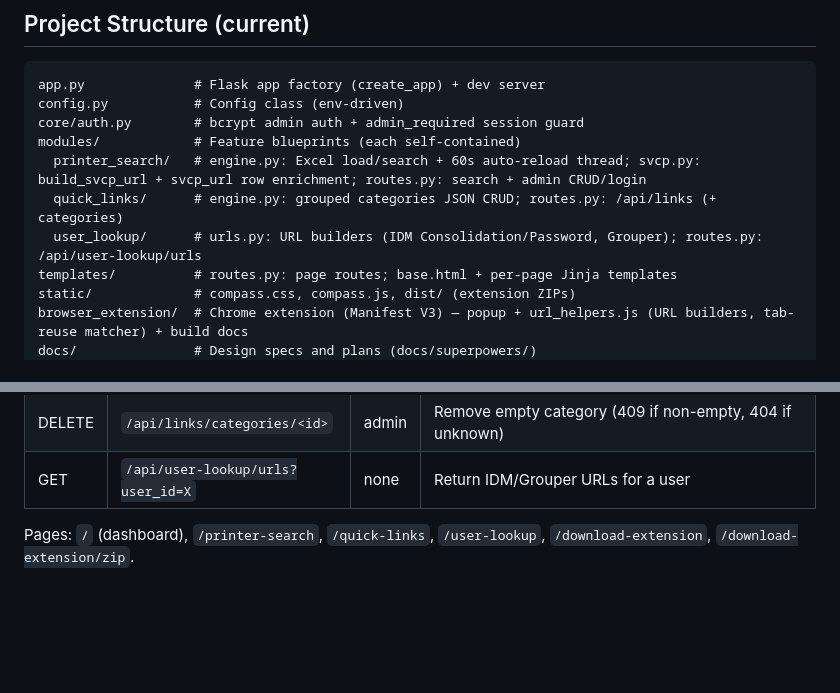
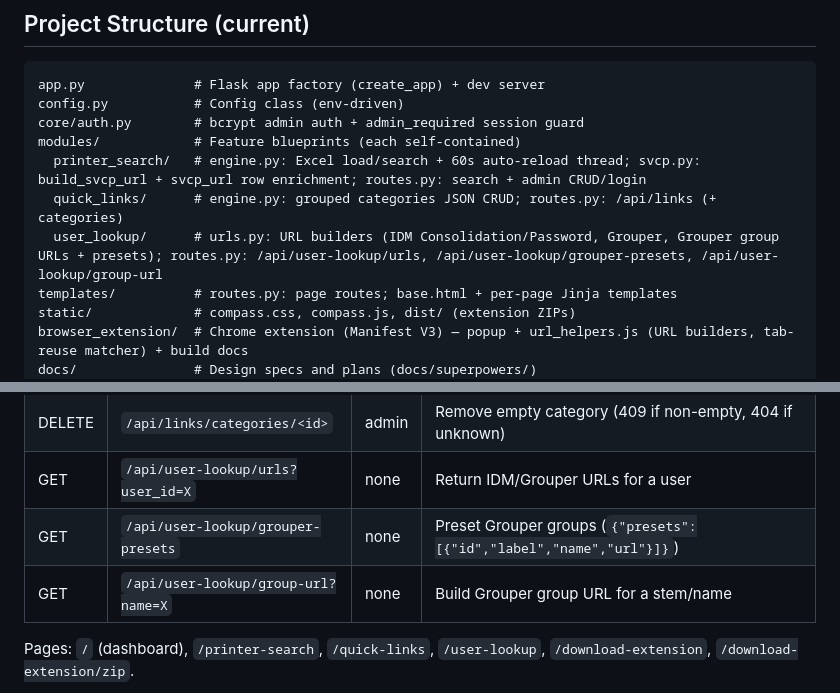
Before and after one commit to giiftmor/pcm_printer_search, a Markdown page: AGENTS.md, 2 parts joined by grey strips. Drawn GitHub-style; blank space fills up the shorter version.

```diff
--- a/AGENTS.md
+++ b/AGENTS.md
@@ -25,7 +25,7 @@ core/auth.py        # bcrypt admin auth + admin_required session guard
 modules/            # Feature blueprints (each self-contained)
   printer_search/   # engine.py: Excel load/search + 60s auto-reload thread; svcp.py: build_svcp_url + svcp_url row enrichment; routes.py: search + admin CRUD/login
   quick_links/      # engine.py: grouped categories JSON CRUD; routes.py: /api/links (+ categories)
-  user_lookup/      # urls.py: URL builders (IDM Consolidation/Password, Grouper); routes.py: /api/user-lookup/urls
+  user_lookup/      # urls.py: URL builders (IDM Consolidation/Password, Grouper, Grouper group URLs + presets); routes.py: /api/user-lookup/urls, /api/user-lookup/grouper-presets, /api/user-lookup/group-url
 templates/          # routes.py: page routes; base.html + per-page Jinja templates
 static/             # compass.css, compass.js, dist/ (extension ZIPs)
 browser_extension/  # Chrome extension (Manifest V3) — popup + url_helpers.js (URL builders, tab-reuse matcher) + build docs
@@ -64,6 +64,8 @@ major-improvements-implementation-status.md  # Tests/CI/hardening program tracki
 | POST | `/api/links/categories` | admin | Add empty category (JSON: name) |
 | DELETE | `/api/links/categories/<id>` | admin | Remove empty category (409 if non-empty, 404 if unknown) |
 | GET | `/api/user-lookup/urls?user_id=X` | none | Return IDM/Grouper URLs for a user |
+| GET | `/api/user-lookup/grouper-presets` | none | Preset Grouper groups (`{"presets":[{"id","label","name","url"}]}`) |
+| GET | `/api/user-lookup/group-url?name=X` | none | Build Grouper group URL for a stem/name |
 
 Pages: `/` (dashboard), `/printer-search`, `/quick-links`, `/user-lookup`, `/download-extension`, `/download-extension/zip`.
 
```
Also changed, not shown: CHANGELOG.md (+2 -0 lines), major-improvements-implementation-status.md (+5 -2 lines).
